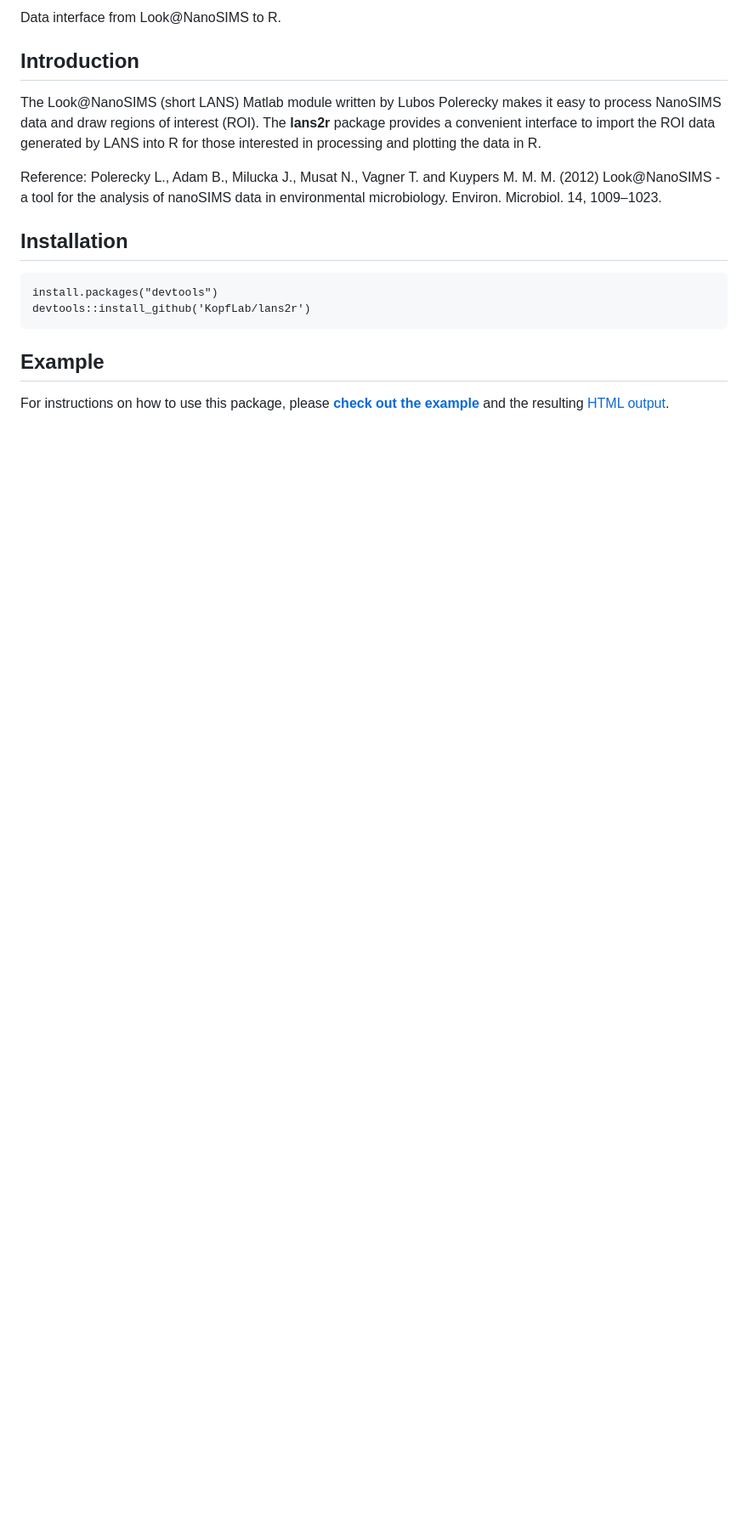
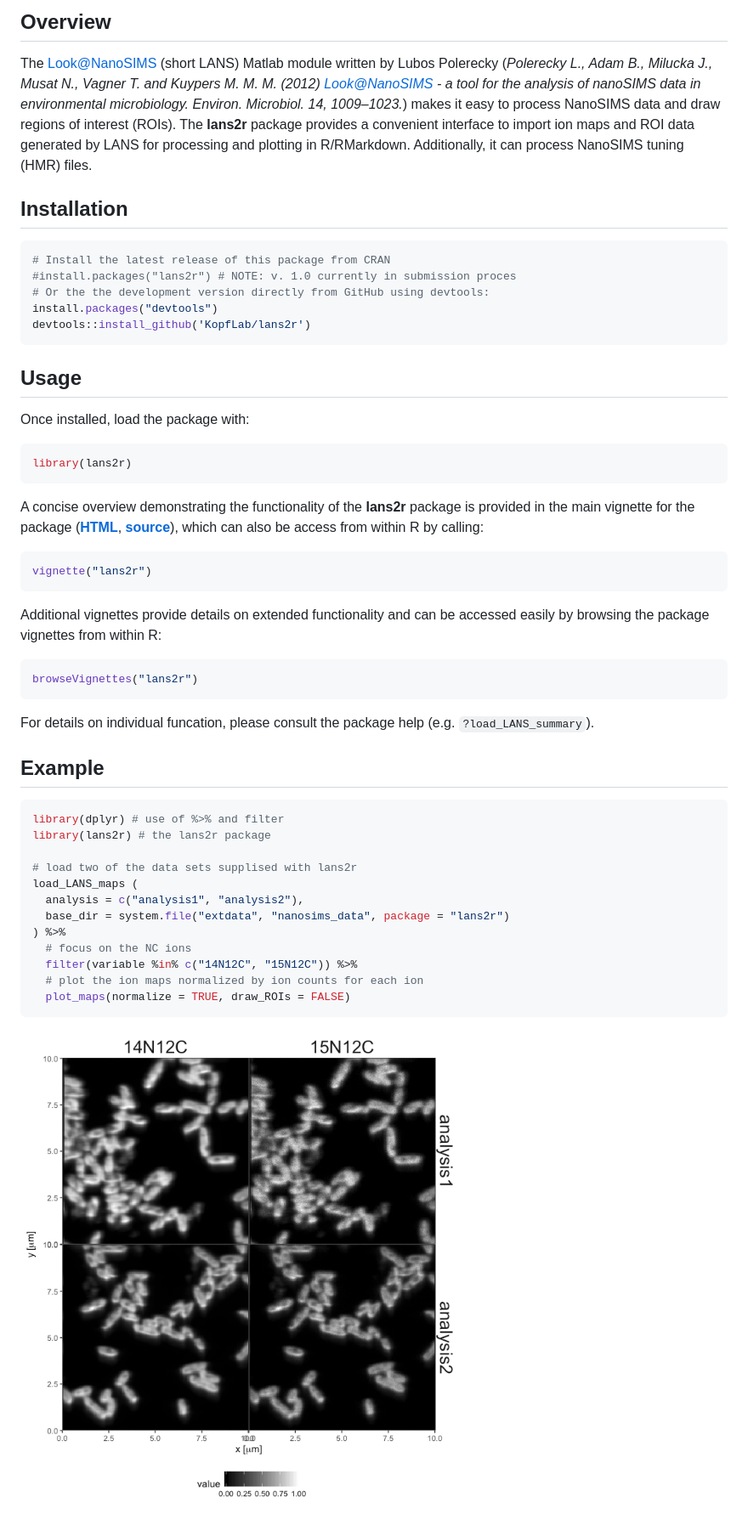
Before and after one commit to KopfLab/lans2r, a Markdown page: README.md, the part around the change printed below. Shown: that part at 85% size. GitHub-like rendering; pictures changed too: README-ion_maps_example-1.png (added); blank space fills up the shorter version.

Commit message:
README generation from Rmd

````diff
--- a/README.md
+++ b/README.md
@@ -7,19 +7,59 @@ lans2r
 
-Data interface from Look@NanoSIMS to R.
+Overview
+--------
 
-## Introduction
+The <Look@NanoSIMS> (short LANS) Matlab module written by Lubos Polerecky (*Polerecky L., Adam B., Milucka J., Musat N., Vagner T. and Kuypers M. M. M. (2012) <Look@NanoSIMS> - a tool for the analysis of nanoSIMS data in environmental microbiology. Environ. Microbiol. 14, 1009–1023.*) makes it easy to process NanoSIMS data and draw regions of interest (ROIs). The **lans2r** package provides a convenient interface to import ion maps and ROI data generated by LANS for processing and plotting in R/RMarkdown. Additionally, it can process NanoSIMS tuning (HMR) files.
 
-The Look@NanoSIMS (short LANS) Matlab module written by Lubos Polerecky makes it easy to process NanoSIMS data and draw regions of interest (ROI). The **lans2r** package provides a convenient interface to import the ROI data generated by LANS into R for those interested in processing and plotting the data in R.
+Installation
+------------
 
-Reference: Polerecky L., Adam B., Milucka J., Musat N., Vagner T. and Kuypers M. M. M. (2012) Look@NanoSIMS - a tool for the analysis of nanoSIMS data in environmental microbiology. Environ. Microbiol. 14, 1009–1023.
-
-## Installation
-
-```{r, eval=FALSE}
+``` r
+# Install the latest release of this package from CRAN
+#install.packages("lans2r") # NOTE: v. 1.0 currently in submission proces
+# Or the the development version directly from GitHub using devtools:
 install.packages("devtools")
 devtools::install_github('KopfLab/lans2r')
 ```
 
-## Example
+Usage
+-----
 
-For instructions on how to use this package, please **[check out the example](https://github.com/KopfLab/lans2r/raw/master/vignettes/lans2r.Rmd)** and the resulting [HTML output](https://rawgit.com/KopfLab/lans2r/master/inst/doc/lans2r.html).
+Once installed, load the package with:
+
+``` r
+library(lans2r)
+```
+
+A concise overview demonstrating the functionality of the **lans2r** package is provided in the main vignette for the package (**[HTML](https://rawgit.com/KopfLab/lans2r/master/inst/doc/lans2r.html)**, **[source](https://github.com/KopfLab/lans2r/raw/master/vignettes/lans2r.Rmd)**), which can also be access from within R by calling:
+
+``` r
+vignette("lans2r")
+```
+
+Additional vignettes provide details on extended functionality and can be accessed easily by browsing the package vignettes from within R:
+
+``` r
+browseVignettes("lans2r")
+```
+
+For details on individual funcation, please consult the package help (e.g. `?load_LANS_summary`).
+
+Example
+-------
+
+``` r
+library(dplyr) # use of %>% and filter
+library(lans2r) # the lans2r package
+
+# load two of the data sets supplised with lans2r
+load_LANS_maps (
+  analysis = c("analysis1", "analysis2"),
+  base_dir = system.file("extdata", "nanosims_data", package = "lans2r")
+) %>%
+  # focus on the NC ions
+  filter(variable %in% c("14N12C", "15N12C")) %>%
+  # plot the ion maps normalized by ion counts for each ion
+  plot_maps(normalize = TRUE, draw_ROIs = FALSE)
+```
+
+![](README-ion_maps_example-1.png)
````
Also changed, not shown: other parts of README.md (+3 -3 lines), 1 other file.
